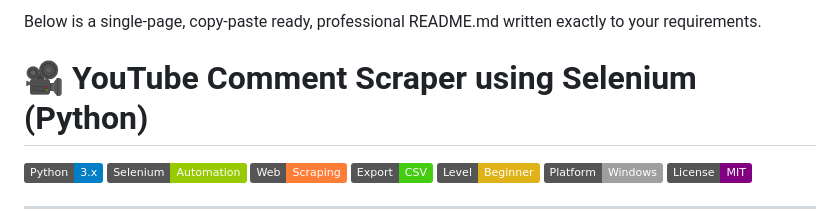
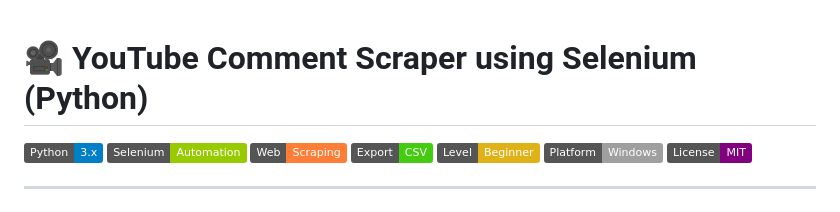
Before and after one commit to alok-kumar8765/Cool_Project_2, a Markdown page: Web_scraping_a_youtube_comment/Readme.md, the part around the change. Rendered like a GitHub page; badges without logos.

```diff
--- a/Web_scraping_a_youtube_comment/Readme.md
+++ b/Web_scraping_a_youtube_comment/Readme.md
@@ -1,4 +1,4 @@
-Below is a single-page, copy-paste ready, professional README.md written exactly to your requirements.
+
 # 🎥 YouTube Comment Scraper using Selenium (Python)
 
 ![Python](https://img.shields.io/badge/Python-3.x-blue.svg)
```
